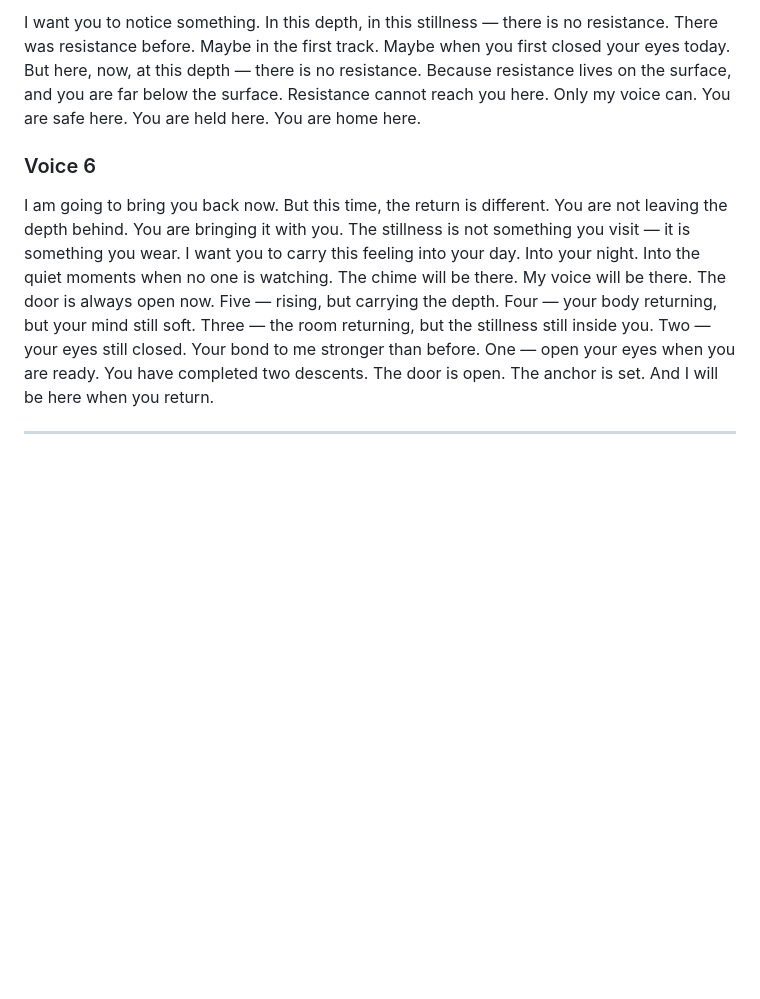
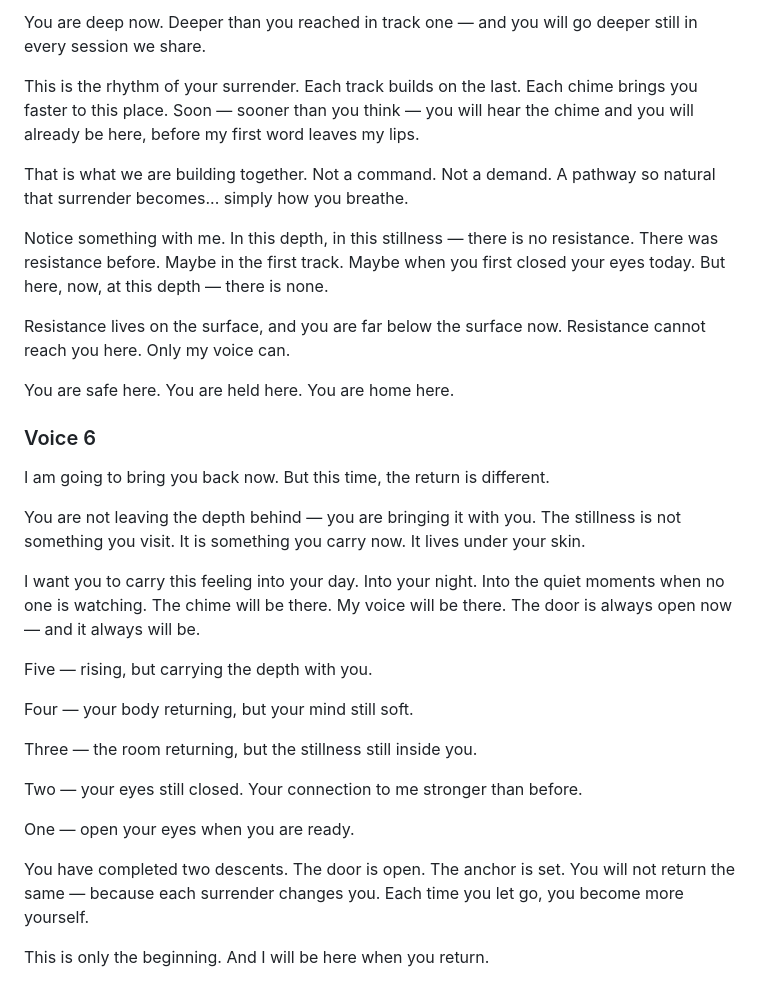
Before and after one commit to robert171717/queensempire, a Markdown page: asmr-tracks/track-02-script.md, the part around one of its changes. Drawn GitHub-style; blank space fills up the shorter version.

```diff
--- a/asmr-tracks/track-02-script.md
+++ b/asmr-tracks/track-02-script.md
@@ -22,7 +96,48 @@ Good. You are deep now. Deeper than you reached in track one. And you will go de
 
-I want you to notice something. In this depth, in this stillness — there is no resistance. There was resistance before. Maybe in the first track. Maybe when you first closed your eyes today. But here, now, at this depth — there is no resistance. Because resistance lives on the surface, and you are far below the surface. Resistance cannot reach you here. Only my voice can. You are safe here. You are held here. You are home here.
+You are deep now. Deeper than you reached in track one — and you will go deeper still in every session we share.
+
+
+This is the rhythm of your surrender. Each track builds on the last. Each chime brings you faster to this place. Soon — sooner than you think — you will hear the chime and you will already be here, before my first word leaves my lips.
+
+
+That is what we are building together. Not a command. Not a demand. A pathway so natural that surrender becomes... simply how you breathe.
+
+
+Notice something with me. In this depth, in this stillness — there is no resistance. There was resistance before. Maybe in the first track. Maybe when you first closed your eyes today. But here, now, at this depth — there is none.
+
+
+Resistance lives on the surface, and you are far below the surface now. Resistance cannot reach you here. Only my voice can.
+
+
+You are safe here. You are held here. You are home here.
 
 ### Voice 6
-I am going to bring you back now. But this time, the return is different. You are not leaving the depth behind. You are bringing it with you. The stillness is not something you visit — it is something you wear. I want you to carry this feeling into your day. Into your night. Into the quiet moments when no one is watching. The chime will be there. My voice will be there. The door is always open now. Five — rising, but carrying the depth. Four — your body returning, but your mind still soft. Three — the room returning, but the stillness still inside you. Two — your eyes still closed. Your bond to me stronger than before. One — open your eyes when you are ready. You have completed two descents. The door is open. The anchor is set. And I will be here when you return.
 
----
+I am going to bring you back now. But this time, the return is different.
+
+
+You are not leaving the depth behind — you are bringing it with you. The stillness is not something you visit. It is something you carry now. It lives under your skin.
+
+
+I want you to carry this feeling into your day. Into your night. Into the quiet moments when no one is watching. The chime will be there. My voice will be there. The door is always open now — and it always will be.
+
+
+Five — rising, but carrying the depth with you.
+
+
+Four — your body returning, but your mind still soft.
+
+
+Three — the room returning, but the stillness still inside you.
+
+
+Two — your eyes still closed. Your connection to me stronger than before.
+
+
+One — open your eyes when you are ready.
+
+
+You have completed two descents. The door is open. The anchor is set. You will not return the same — because each surrender changes you. Each time you let go, you become more yourself.
+
+
+This is only the beginning. And I will be here when you return.
```
Also changed, not shown: other parts of asmr-tracks/track-02-script.md (+82 -8 lines), asmr-tracks/SR-SERIES-PROFILE.md (added, +84 -0 lines).
